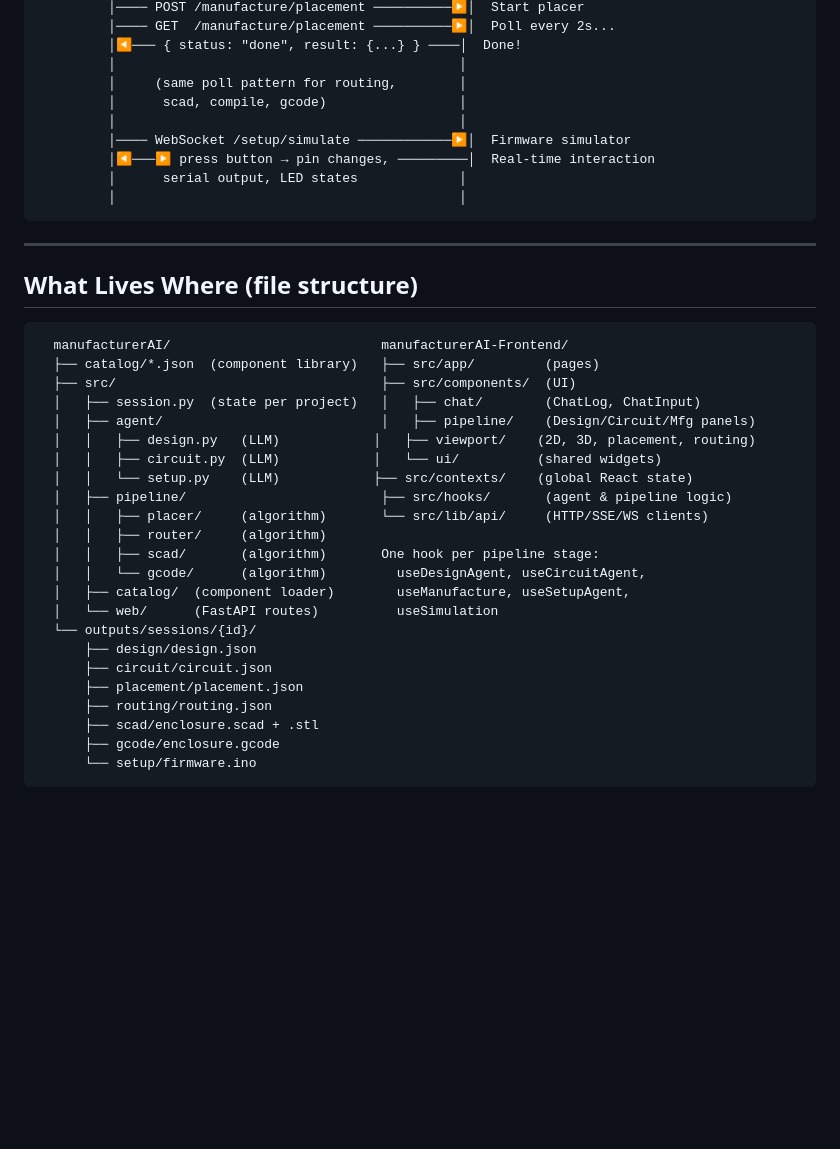
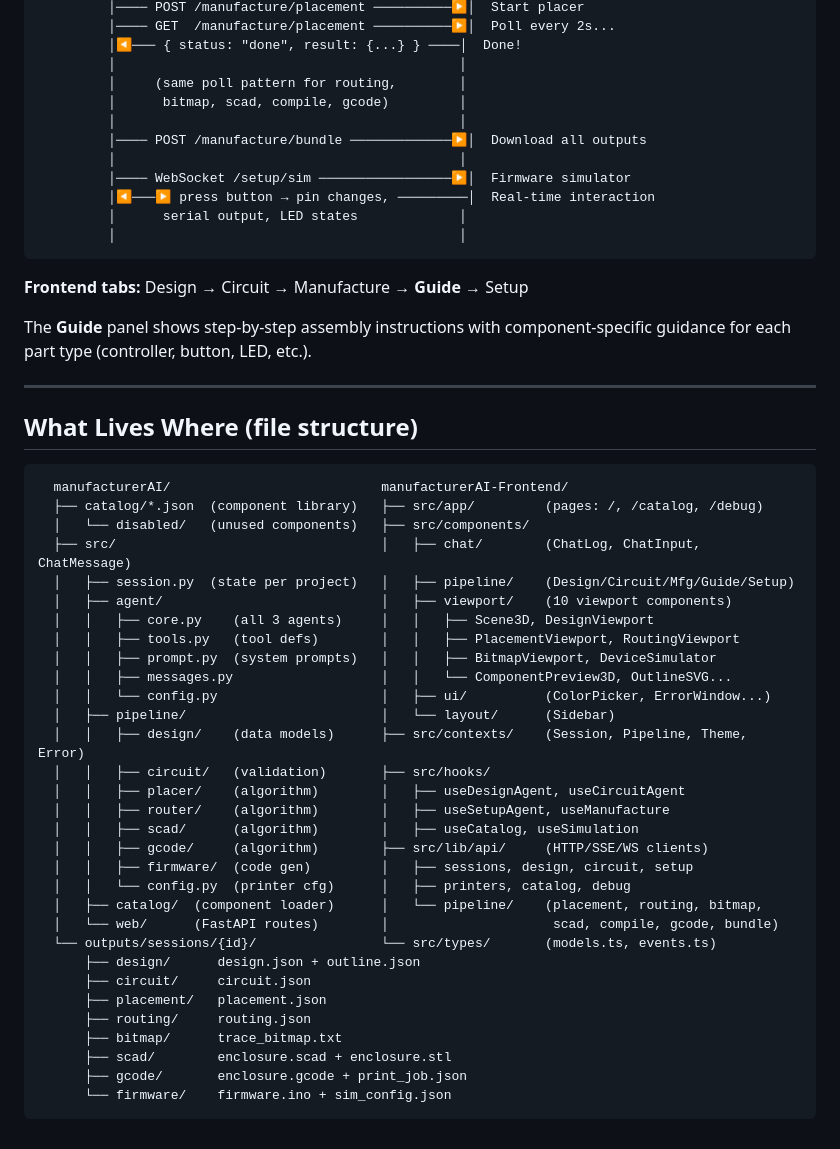
Before and after one commit to HCC-Lab-Aarhus/manufacturerAI, a Markdown page: uml data diagram.md, the part around one of its changes. Rendered like a GitHub page; blank space fills up the shorter version.

````diff
--- a/uml data diagram.md
+++ b/uml data diagram.md
@@ -181,13 +244,20 @@ If a step changes, everything downstream is automatically invalidated.
          │◀─── { status: "done", result: {...} } ────│  Done!
          │                                            │
          │     (same poll pattern for routing,        │
-         │      scad, compile, gcode)                 │
+         │      bitmap, scad, compile, gcode)         │
          │                                            │
-         │──── WebSocket /setup/simulate ────────────▶│  Firmware simulator
+         │──── POST /manufacture/bundle ─────────────▶│  Download all outputs
+         │                                            │
+         │──── WebSocket /setup/sim ─────────────────▶│  Firmware simulator
          │◀───▶ press button → pin changes, ─────────│  Real-time interaction
          │      serial output, LED states             │
          │                                            │
 ```
+
+**Frontend tabs:** Design → Circuit → Manufacture → **Guide** → Setup
+
+The **Guide** panel shows step-by-step assembly instructions with
+component-specific guidance for each part type (controller, button, LED, etc.).
 
 ---
 
@@ -195,26 +265,34 @@ If a step changes, everything downstream is automatically invalidated.
 
 ```
   manufacturerAI/                           manufacturerAI-Frontend/
-  ├── catalog/*.json  (component library)   ├── src/app/         (pages)
-  ├── src/                                  ├── src/components/  (UI)
-  │   ├── session.py  (state per project)   │   ├── chat/        (ChatLog, ChatInput)
-  │   ├── agent/                            │   ├── pipeline/    (Design/Circuit/Mfg panels)
-  │   │   ├── design.py   (LLM)            │   ├── viewport/    (2D, 3D, placement, routing)
-  │   │   ├── circuit.py  (LLM)            │   └── ui/          (shared widgets)
-  │   │   └── setup.py    (LLM)            ├── src/contexts/    (global React state)
-  │   ├── pipeline/                         ├── src/hooks/       (agent & pipeline logic)
-  │   │   ├── placer/     (algorithm)       └── src/lib/api/     (HTTP/SSE/WS clients)
-  │   │   ├── router/     (algorithm)
-  │   │   ├── scad/       (algorithm)       One hook per pipeline stage:
-  │   │   └── gcode/      (algorithm)         useDesignAgent, useCircuitAgent,
-  │   ├── catalog/  (component loader)        useManufacture, useSetupAgent,
-  │   └── web/      (FastAPI routes)          useSimulation
-  └── outputs/sessions/{id}/
-      ├── design/design.json
-      ├── circuit/circuit.json
-      ├── placement/placement.json
-      ├── routing/routing.json
-      ├── scad/enclosure.scad + .stl
-      ├── gcode/enclosure.gcode
-      └── setup/firmware.ino
+  ├── catalog/*.json  (component library)   ├── src/app/         (pages: /, /catalog, /debug)
+  │   └── disabled/   (unused components)   ├── src/components/
+  ├── src/                                  │   ├── chat/        (ChatLog, ChatInput, ChatMessage)
+  │   ├── session.py  (state per project)   │   ├── pipeline/    (Design/Circuit/Mfg/Guide/Setup)
+  │   ├── agent/                            │   ├── viewport/    (10 viewport components)
+  │   │   ├── core.py    (all 3 agents)     │   │   ├── Scene3D, DesignViewport
+  │   │   ├── tools.py   (tool defs)        │   │   ├── PlacementViewport, RoutingViewport
+  │   │   ├── prompt.py  (system prompts)   │   │   ├── BitmapViewport, DeviceSimulator
+  │   │   ├── messages.py                   │   │   └── ComponentPreview3D, OutlineSVG...
+  │   │   └── config.py                     │   ├── ui/          (ColorPicker, ErrorWindow...)
+  │   ├── pipeline/                         │   └── layout/      (Sidebar)
+  │   │   ├── design/    (data models)      ├── src/contexts/    (Session, Pipeline, Theme, Error)
+  │   │   ├── circuit/   (validation)       ├── src/hooks/
+  │   │   ├── placer/    (algorithm)        │   ├── useDesignAgent, useCircuitAgent
+  │   │   ├── router/    (algorithm)        │   ├── useSetupAgent, useManufacture
+  │   │   ├── scad/      (algorithm)        │   ├── useCatalog, useSimulation
+  │   │   ├── gcode/     (algorithm)        ├── src/lib/api/     (HTTP/SSE/WS clients)
+  │   │   ├── firmware/  (code gen)         │   ├── sessions, design, circuit, setup
+  │   │   └── config.py  (printer cfg)      │   ├── printers, catalog, debug
+  │   ├── catalog/  (component loader)      │   └── pipeline/    (placement, routing, bitmap,
+  │   └── web/      (FastAPI routes)        │                     scad, compile, gcode, bundle)
+  └── outputs/sessions/{id}/                └── src/types/       (models.ts, events.ts)
+      ├── design/      design.json + outline.json
+      ├── circuit/     circuit.json
+      ├── placement/   placement.json
+      ├── routing/     routing.json
+      ├── bitmap/      trace_bitmap.txt
+      ├── scad/        enclosure.scad + enclosure.stl
+      ├── gcode/       enclosure.gcode + print_job.json
+      └── firmware/    firmware.ino + sim_config.json
 ```
````
Also changed, not shown: other parts of uml data diagram.md (+159 -96 lines), end to end dataflow.md (added, +201 -0 lines).
